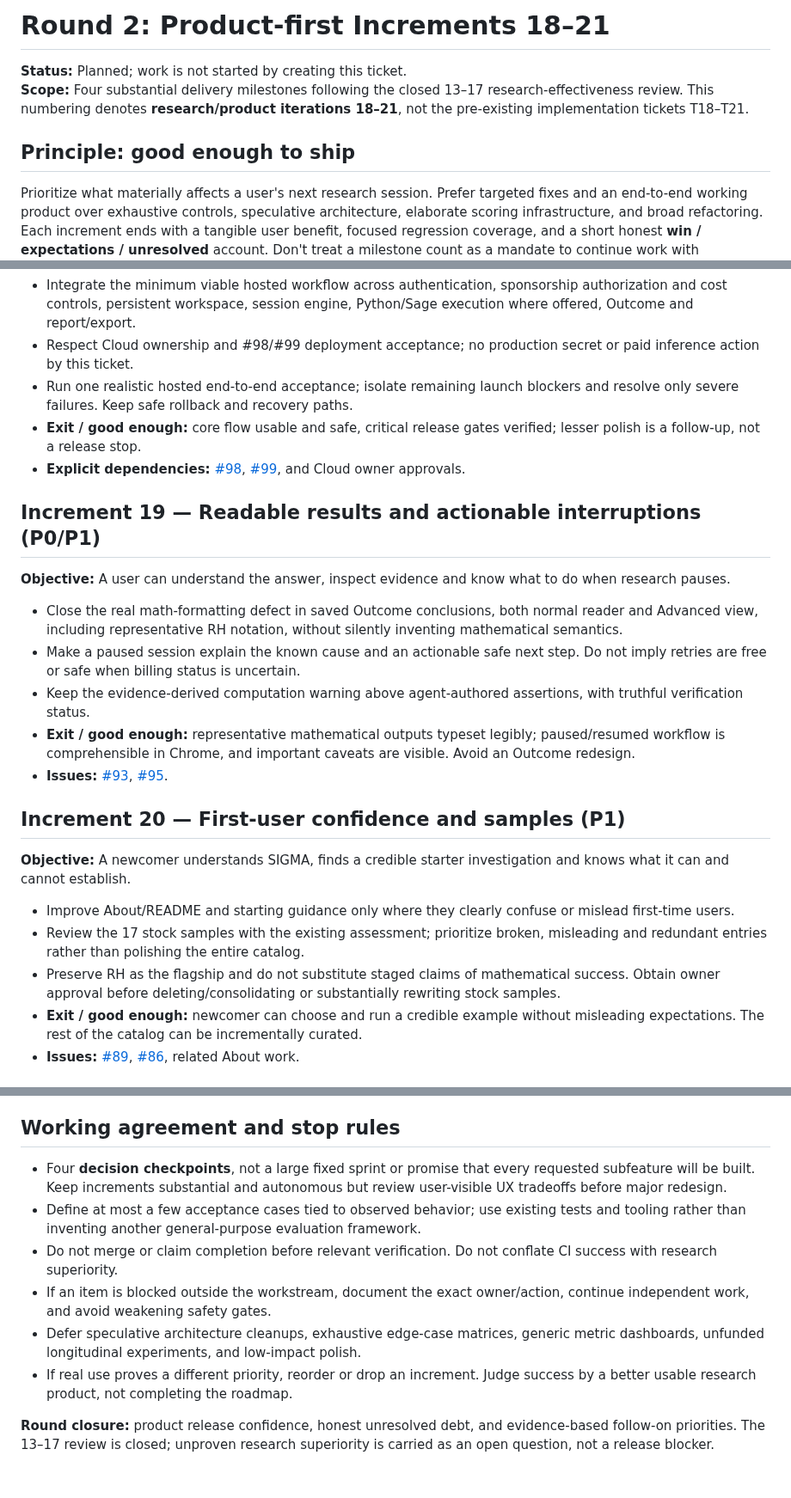
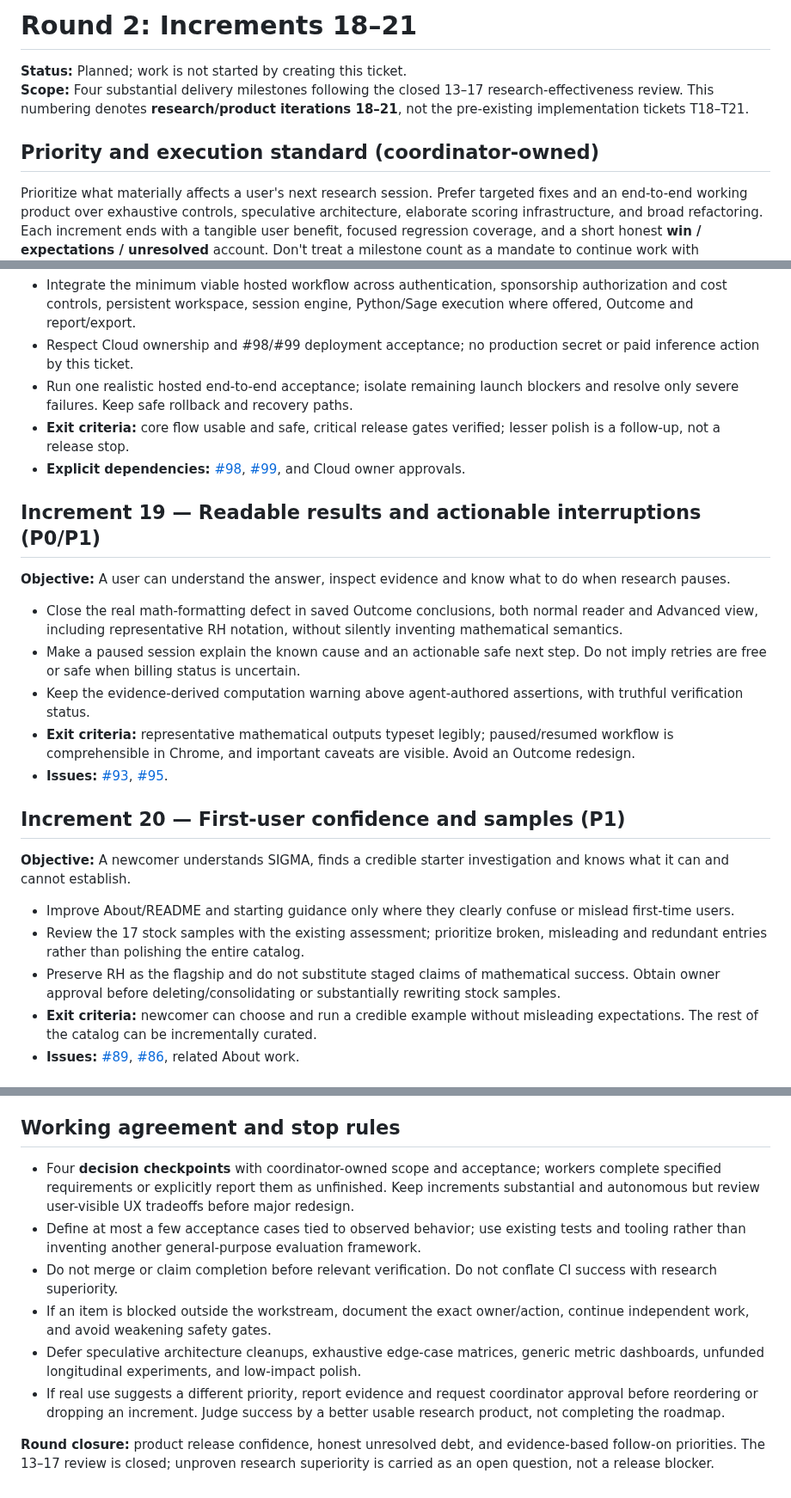
Before and after one commit to bkramerext/sigma, a Markdown page: tickets/round2-increments-18-21.md, 3 parts joined by grey strips. Shown at 86% size. Drawn GitHub-style.

Commit message:
Expand Round 2 ticket with Blue ownership, learned guardrails and coordinator acceptance authority

```diff
--- a/tickets/round2-increments-18-21.md
+++ b/tickets/round2-increments-18-21.md
@@ -1,9 +1,9 @@
-# Round 2: Product-first Increments 18–21
+# Round 2: Increments 18–21
 
 **Status:** Planned; work is not started by creating this ticket.
 **Scope:** Four substantial delivery milestones following the closed 13–17 research-effectiveness review. This numbering denotes **research/product iterations 18–21**, not the pre-existing implementation tickets T18–T21.
 
-## Principle: good enough to ship
+## Priority and execution standard (coordinator-owned)
 
 Prioritize what materially affects a user's next research session. Prefer targeted fixes and an end-to-end working product over exhaustive controls, speculative architecture, elaborate scoring infrastructure, and broad refactoring. Each increment ends with a tangible user benefit, focused regression coverage, and a short honest **win / expectations / unresolved** account. Don't treat a milestone count as a mandate to continue work with diminishing returns.
 
@@ -16,7 +16,7 @@ Prioritize what materially affects a user's next research session. Prefer target
 - Integrate the minimum viable hosted workflow across authentication, sponsorship authorization and cost controls, persistent workspace, session engine, Python/Sage execution where offered, Outcome and report/export.
 - Respect Cloud ownership and #98/#99 deployment acceptance; no production secret or paid inference action by this ticket.
 - Run one realistic hosted end-to-end acceptance; isolate remaining launch blockers and resolve only severe failures. Keep safe rollback and recovery paths.
-- **Exit / good enough:** core flow usable and safe, critical release gates verified; lesser polish is a follow-up, not a release stop.
+- **Exit criteria:** core flow usable and safe, critical release gates verified; lesser polish is a follow-up, not a release stop.
 - **Explicit dependencies:** [#98](https://github.com/bkramerext/sigma/issues/98), [#99](https://github.com/bkramerext/sigma/issues/99), and Cloud owner approvals.
 
 ## Increment 19 — Readable results and actionable interruptions (P0/P1)
@@ -26,7 +26,7 @@ Prioritize what materially affects a user's next research session. Prefer target
 - Close the real math-formatting defect in saved Outcome conclusions, both normal reader and Advanced view, including representative RH notation, without silently inventing mathematical semantics.
 - Make a paused session explain the known cause and an actionable safe next step. Do not imply retries are free or safe when billing status is uncertain.
 - Keep the evidence-derived computation warning above agent-authored assertions, with truthful verification status.
-- **Exit / good enough:** representative mathematical outputs typeset legibly; paused/resumed workflow is comprehensible in Chrome, and important caveats are visible. Avoid an Outcome redesign.
+- **Exit criteria:** representative mathematical outputs typeset legibly; paused/resumed workflow is comprehensible in Chrome, and important caveats are visible. Avoid an Outcome redesign.
 - **Issues:** [#93](https://github.com/bkramerext/sigma/issues/93), [#95](https://github.com/bkramerext/sigma/issues/95).
 
 ## Increment 20 — First-user confidence and samples (P1)
@@ -36,7 +36,7 @@ Prioritize what materially affects a user's next research session. Prefer target
 - Improve About/README and starting guidance only where they clearly confuse or mislead first-time users.
 - Review the 17 stock samples with the existing assessment; prioritize broken, misleading and redundant entries rather than polishing the entire catalog.
 - Preserve RH as the flagship and do not substitute staged claims of mathematical success. Obtain owner approval before deleting/consolidating or substantially rewriting stock samples.
-- **Exit / good enough:** newcomer can choose and run a credible example without misleading expectations. The rest of the catalog can be incrementally curated.
+- **Exit criteria:** newcomer can choose and run a credible example without misleading expectations. The rest of the catalog can be incrementally curated.
 - **Issues:** [#89](https://github.com/bkramerext/sigma/issues/89), [#86](https://github.com/bkramerext/sigma/issues/86), related About work.
 
 ## Increment 21 — Small genuine research-effectiveness decision (P2; after release)
@@ -54,10 +85,10 @@ Prioritize what materially affects a user's next research session. Prefer target
 ## Working agreement and stop rules
 
-- Four **decision checkpoints**, not a large fixed sprint or promise that every requested subfeature will be built. Keep increments substantial and autonomous but review user-visible UX tradeoffs before major redesign.
+- Four **decision checkpoints** with coordinator-owned scope and acceptance; workers complete specified requirements or explicitly report them as unfinished. Keep increments substantial and autonomous but review user-visible UX tradeoffs before major redesign.
 - Define at most a few acceptance cases tied to observed behavior; use existing tests and tooling rather than inventing another general-purpose evaluation framework.
 - Do not merge or claim completion before relevant verification. Do not conflate CI success with research superiority.
 - If an item is blocked outside the workstream, document the exact owner/action, continue independent work, and avoid weakening safety gates.
 - Defer speculative architecture cleanups, exhaustive edge-case matrices, generic metric dashboards, unfunded longitudinal experiments, and low-impact polish.
-- If real use proves a different priority, reorder or drop an increment. Judge success by a better usable research product, not completing the roadmap.
+- If real use suggests a different priority, report evidence and request coordinator approval before reordering or dropping an increment. Judge success by a better usable research product, not completing the roadmap.
 
 **Round closure:** product release confidence, honest unresolved debt, and evidence-based follow-on priorities. The 13–17 review is closed; unproven research superiority is carried as an open question, not a release blocker.
```
Also changed, not shown: other parts of tickets/round2-increments-18-21.md (+32 -1 lines).
